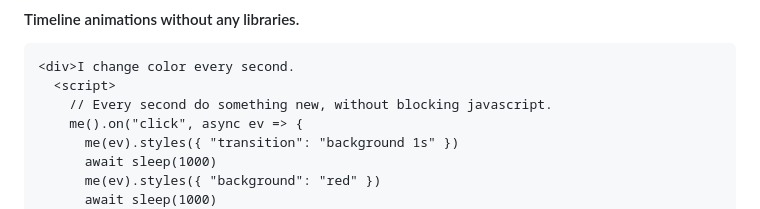
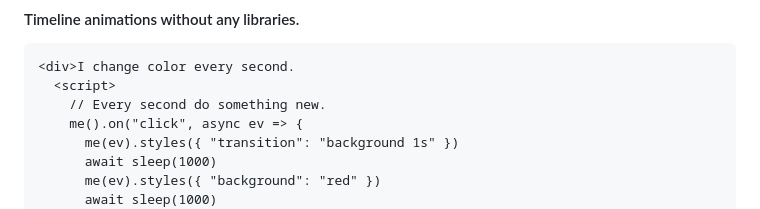
Before and after one commit to gnat/surreal, a Markdown page: README.md, the part around the change. Drawn GitHub-style.

````diff
--- a/README.md
+++ b/README.md
@@ -126,7 +126,7 @@ See: [Quick Start](#quick-start) and [Reference](#reference) and [No Surreal Nee
 ```html
 <div>I change color every second.
   <script>
-    // Every second do something new, without blocking javascript.
+    // Every second do something new.
     me().on("click", async ev => {
       me(ev).styles({ "transition": "background 1s" })
       await sleep(1000)
````
